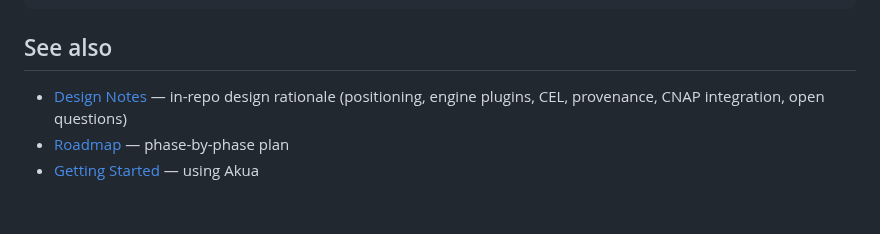
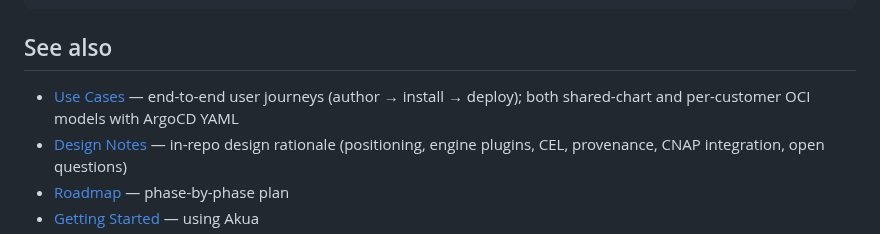
Before and after one commit to cnap-tech/akua, a Markdown page: docs/architecture.md, the part around the change. GitHub-like rendering; blank space fills up the shorter version.

```diff
--- a/docs/architecture.md
+++ b/docs/architecture.md
@@ -67,6 +67,7 @@ All produce byte-identical OCI artifacts:
 
 ## See also
 
+- [Use Cases](./use-cases.md) — end-to-end user journeys (author → install → deploy); both shared-chart and per-customer OCI models with ArgoCD YAML
 - [Design Notes](./design-notes.md) — in-repo design rationale (positioning, engine plugins, CEL, provenance, CNAP integration, open questions)
 - [Roadmap](./roadmap.md) — phase-by-phase plan
 - [Getting Started](./getting-started.md) — using Akua
```
Also changed, not shown: docs/design-notes.md (+4 -0 lines), docs/use-cases.md (added, +424 -0 lines).
